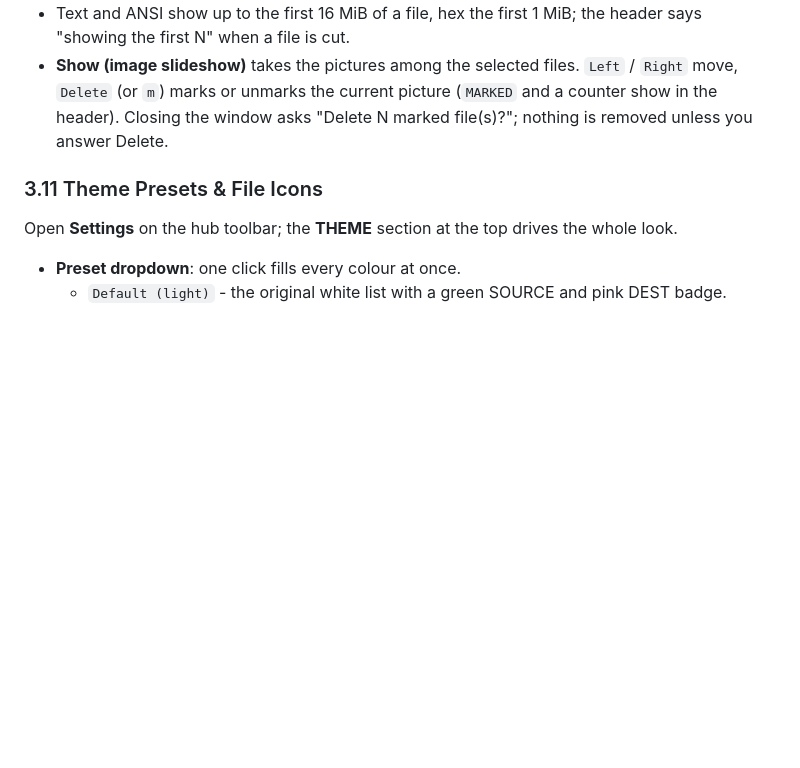
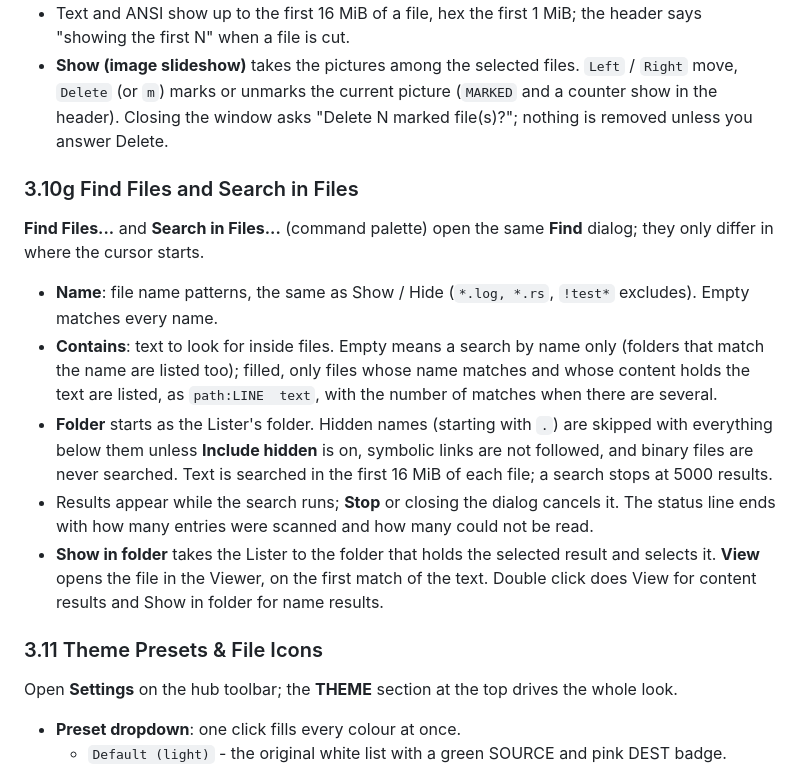
Before and after one commit to fsoft72/opusdm, a Markdown page: docs/usage.md, the part around the change. Rendered like a GitHub page; blank space fills up the shorter version.

Commit message:
docs: Find Files and Search in Files (F-19, F-20)

```diff
--- a/docs/usage.md
+++ b/docs/usage.md
@@ -192,6 +192,14 @@ Quick Look (`F3` / `Space`) is still the light preview that follows the selectio
 - ANSI mode decodes CP437 and understands the colour, bold and cursor-forward sequences; the SAUCE record after a `Ctrl+Z` byte is not shown.
 - Text and ANSI show up to the first 16 MiB of a file, hex the first 1 MiB; the header says "showing the first N" when a file is cut.
 - **Show (image slideshow)** takes the pictures among the selected files. `Left` / `Right` move, `Delete` (or `m`) marks or unmarks the current picture (`MARKED` and a counter show in the header). Closing the window asks "Delete N marked file(s)?"; nothing is removed unless you answer Delete.
+
+### 3.10g Find Files and Search in Files
+**Find Files...** and **Search in Files...** (command palette) open the same **Find** dialog; they only differ in where the cursor starts.
+- **Name**: file name patterns, the same as Show / Hide (`*.log, *.rs`, `!test*` excludes). Empty matches every name.
+- **Contains**: text to look for inside files. Empty means a search by name only (folders that match the name are listed too); filled, only files whose name matches and whose content holds the text are listed, as `path:LINE  text`, with the number of matches when there are several.
+- **Folder** starts as the Lister's folder. Hidden names (starting with `.`) are skipped with everything below them unless **Include hidden** is on, symbolic links are not followed, and binary files are never searched. Text is searched in the first 16 MiB of each file; a search stops at 5000 results.
+- Results appear while the search runs; **Stop** or closing the dialog cancels it. The status line ends with how many entries were scanned and how many could not be read.
+- **Show in folder** takes the Lister to the folder that holds the selected result and selects it. **View** opens the file in the Viewer, on the first match of the text. Double click does View for content results and Show in folder for name results.
 
 ### 3.11 Theme Presets & File Icons
 Open **Settings** on the hub toolbar; the **THEME** section at the top drives the whole look.
```
Also changed, not shown: CHANGES.md (+1 -0 lines), TODO.md (+3 -3 lines).
